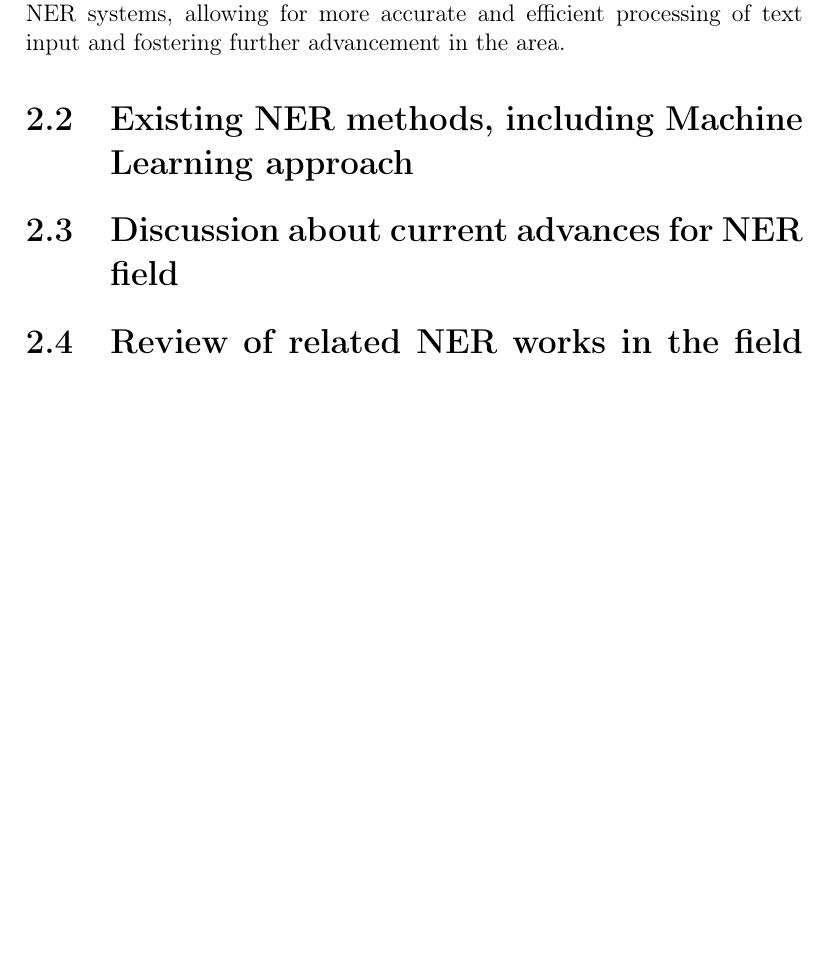
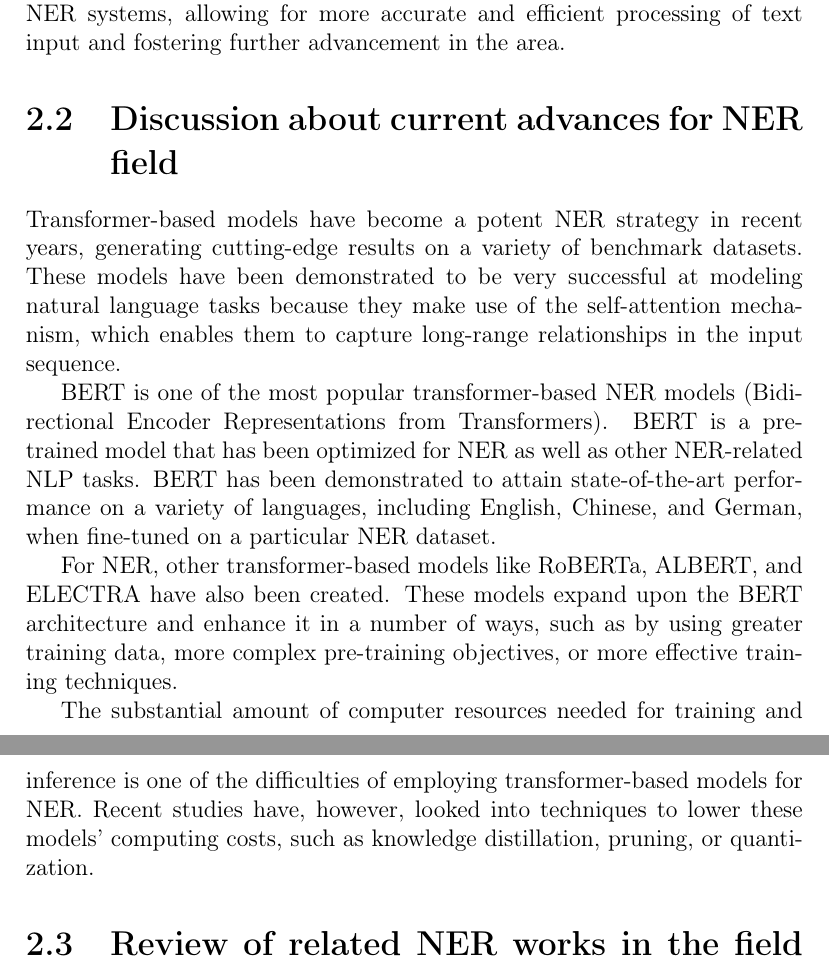
Before and after one commit to sginne/master_thesis, a LaTeX thesis (master.thesis.tex): part of page 8 of 12 before the commit and two parts of pages 8 and 9 of 13 after it, the two joined at a grey line, cut so that both start at the same text, the shorter picture padded with empty space. Compiled offline with pdfLaTeX.

Commit message:
2.2 done

```diff
--- a/master.thesis.tex
+++ b/master.thesis.tex
@@ -122,8 +122,18 @@ For instance, BERT is a pre-trained transformer-based model that has been improv
 Transformers have also facilitated the creation of novel NER strategies, such as combining pre-trained and task-specific transformers to enhance performance on NER tasks that are specialized to a given domain.
 \par
 In conclusion, transformers have become an effective tool for creating NER systems, allowing for more accurate and efficient processing of text input and fostering further advancement in the area.
-\section{Existing NER methods, including Machine Learning approach}
+%\section{Existing NER methods, including Machine Learning approach}
+%drop this?
+% 2.2
 \section{Discussion about current advances for NER field}
+Transformer-based models have become a potent NER strategy in recent years, generating cutting-edge results on a variety of benchmark datasets. These models have been demonstrated to be very successful at modeling natural language tasks because they make use of the self-attention mechanism, which enables them to capture long-range relationships in the input sequence.
+\par
+BERT is one of the most popular transformer-based NER models (Bidirectional Encoder Representations from Transformers). BERT is a pre-trained model that has been optimized for NER as well as other NER-related NLP tasks. BERT has been demonstrated to attain state-of-the-art performance on a variety of languages, including English, Chinese, and German, when fine-tuned on a particular NER dataset.
+\par
+For NER, other transformer-based models like RoBERTa, ALBERT, and ELECTRA have also been created. These models expand upon the BERT architecture and enhance it in a number of ways, such as by using greater training data, more complex pre-training objectives, or more effective training techniques.
+\par
+The substantial amount of computer resources needed for training and inference is one of the difficulties of employing transformer-based models for NER. Recent studies have, however, looked into techniques to lower these models' computing costs, such as knowledge distillation, pruning, or quantization.
+\par
 \section{Review of related NER works in the field of low-resource languages}
 
 
```
Also changed, not shown: master.thesis.pdf, 5 other files.
